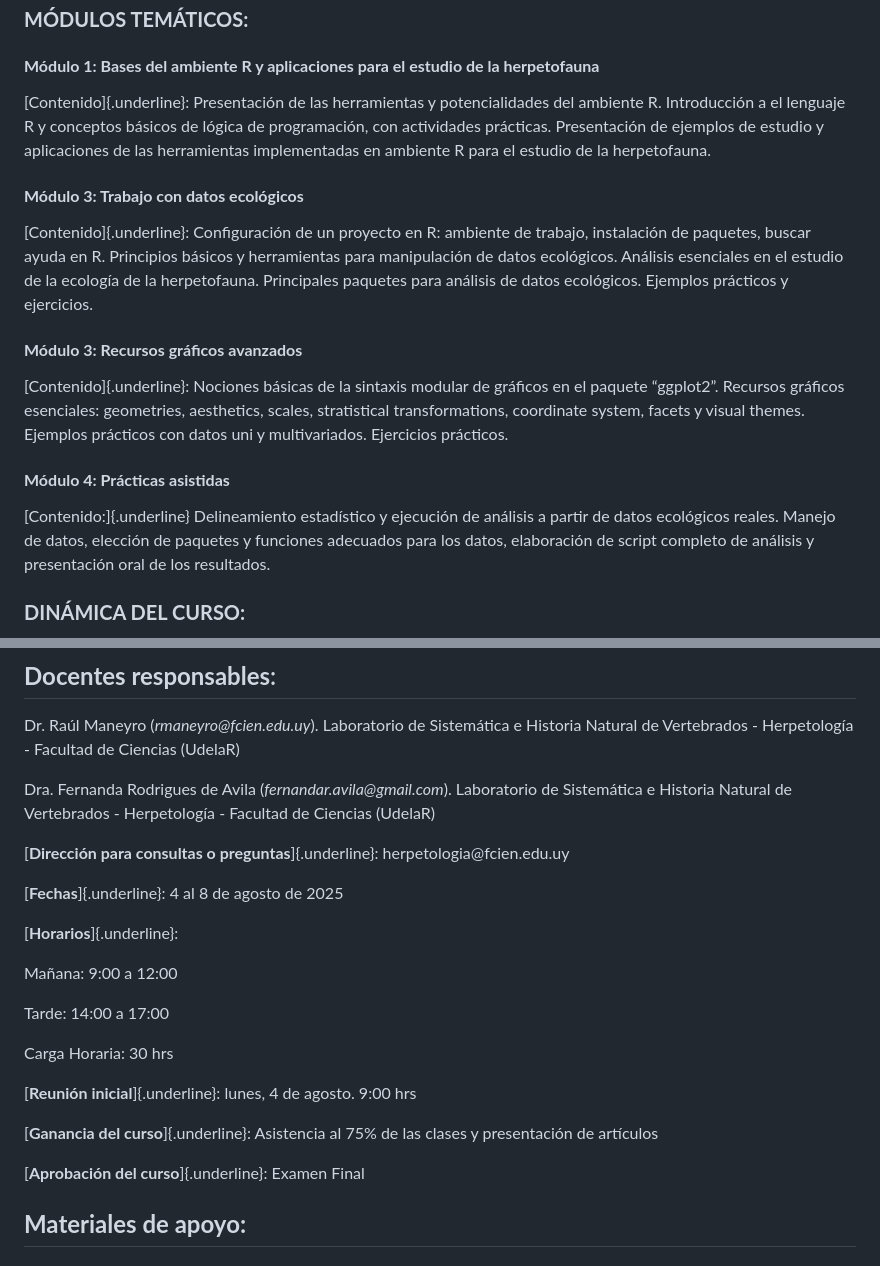
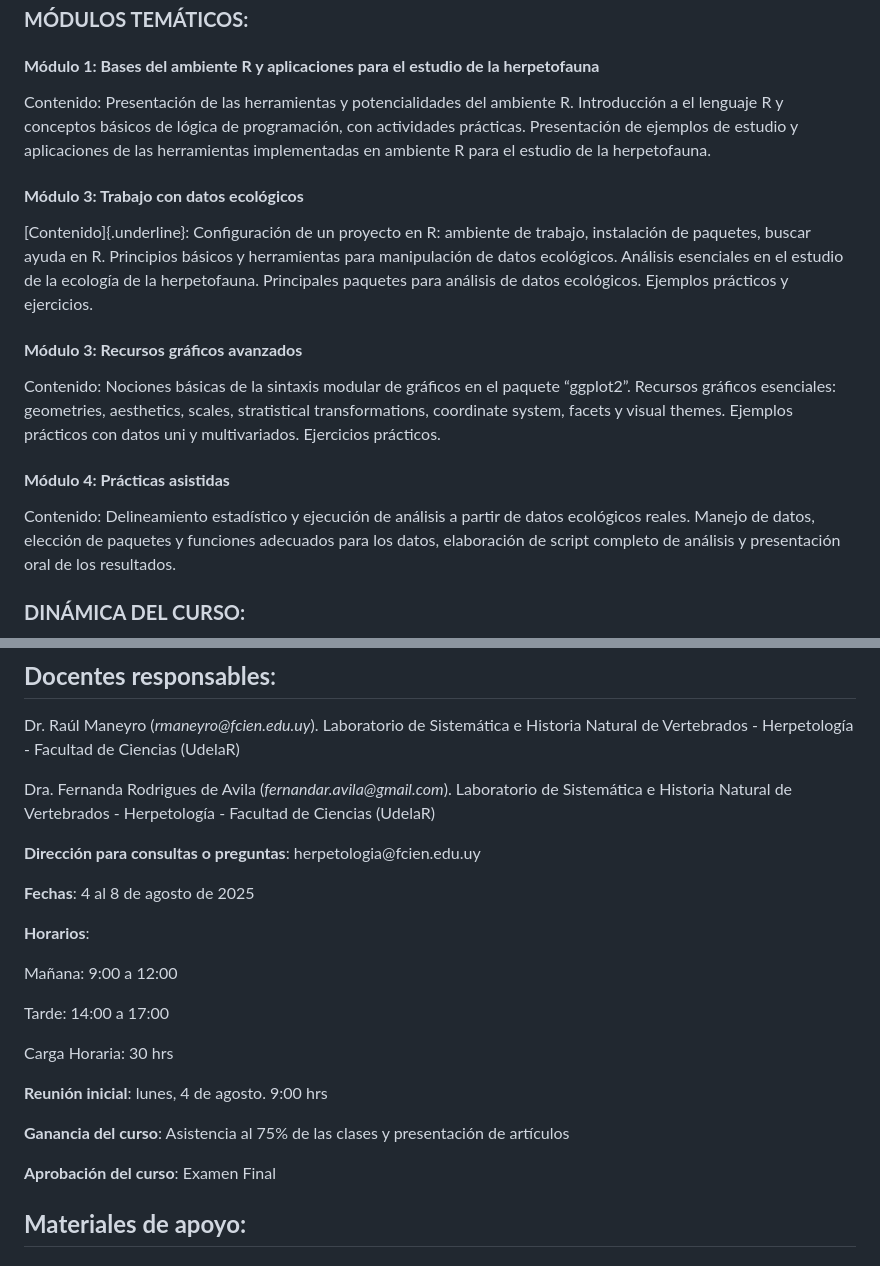
Before and after one commit to avilaf/curso_r, a Markdown page: README.md, 2 parts joined by grey strips. Rendered like a GitHub page.

```diff
--- a/README.md
+++ b/README.md
@@ -24,7 +24,7 @@ al final, presentarán sus análisis y resultados en forma de seminario.
 
 #### **Módulo 1: Bases del ambiente R y aplicaciones para el estudio de la herpetofauna**
 
-[Contenido]{.underline}: Presentación de las herramientas y potencialidades del
+Contenido: Presentación de las herramientas y potencialidades del
 ambiente R. Introducción a el lenguaje R y conceptos básicos de lógica de
 programación, con actividades prácticas. Presentación de ejemplos de estudio y
 aplicaciones de las herramientas implementadas en ambiente R para el estudio de
@@ -40,14 +40,14 @@ ecológicos. Ejemplos prácticos y ejercicios.
 
 #### **Módulo 3: Recursos gráficos avanzados**
 
-[Contenido]{.underline}: Nociones básicas de la sintaxis modular de gráficos en
+Contenido: Nociones básicas de la sintaxis modular de gráficos en
 el paquete “ggplot2”. Recursos gráficos esenciales: geometries, aesthetics,
 scales, stratistical transformations, coordinate system, facets y visual themes.
 Ejemplos prácticos con datos uni y multivariados. Ejercicios prácticos.
 
 #### **Módulo 4: Prácticas asistidas**
 
-[Contenido:]{.underline} Delineamiento estadístico y ejecución de análisis a
+Contenido: Delineamiento estadístico y ejecución de análisis a
 partir de datos ecológicos reales. Manejo de datos, elección de paquetes y
 funciones adecuados para los datos, elaboración de script completo de análisis y
 presentación oral de los resultados.
@@ -99,12 +99,12 @@ Dra. Fernanda Rodrigues de Avila (*fernandar.avila\@gmail.com*). Laboratorio de
 Sistemática e Historia Natural de Vertebrados - Herpetología - Facultad de
 Ciencias (UdelaR)
 
-[**Dirección para consultas o preguntas**]{.underline}:
+**Dirección para consultas o preguntas**:
 herpetologia\@fcien.edu.uy
 
-[**Fechas**]{.underline}: 4 al 8 de agosto de 2025
+**Fechas**: 4 al 8 de agosto de 2025
 
-[**Horarios**]{.underline}:
+**Horarios**:
 
 Mañana: 9:00 a 12:00
 
@@ -112,12 +112,12 @@ Tarde: 14:00 a 17:00
 
 Carga Horaria: 30 hrs
 
-[**Reunión inicial**]{.underline}: lunes, 4 de agosto. 9:00 hrs
+**Reunión inicial**: lunes, 4 de agosto. 9:00 hrs
 
-[**Ganancia del curso**]{.underline}: Asistencia al 75% de las clases y
+**Ganancia del curso**: Asistencia al 75% de las clases y
 presentación de artículos
 
-[**Aprobación del curso**]{.underline}: Examen Final
+**Aprobación del curso**: Examen Final
 
 
 ## **Materiales de apoyo:**
```
